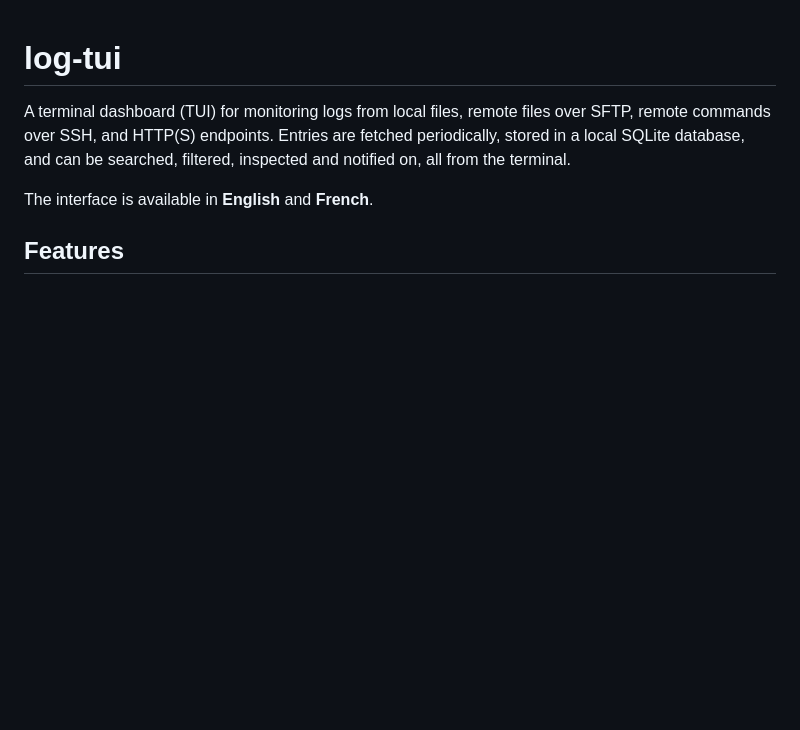
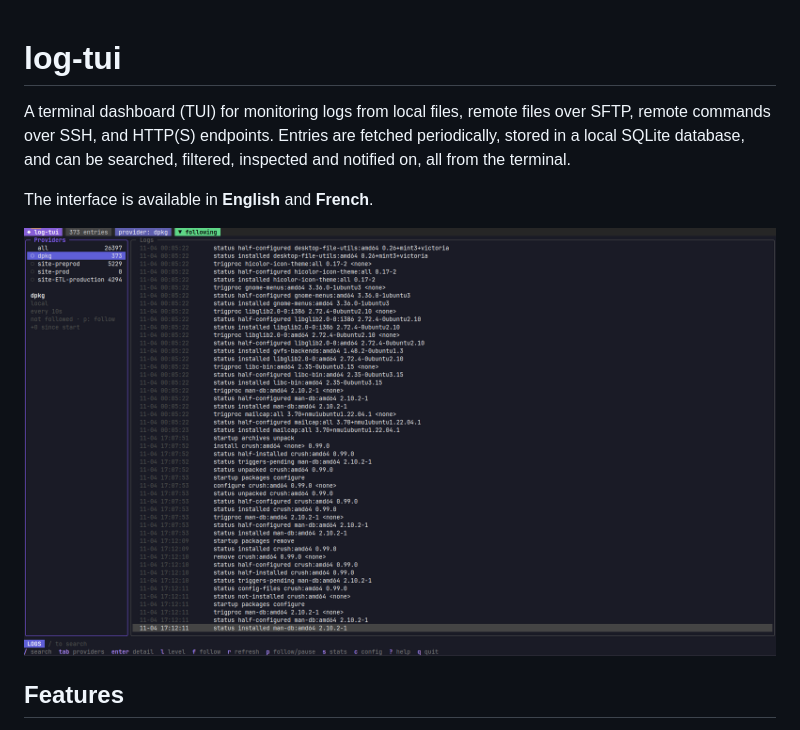
Before and after one commit to boutdecode/log-tui, a Markdown page: README.md, the part around the change. Rendered like a GitHub page; pictures changed too: docs/screenshot.png (added); blank space fills up the shorter version.

Commit message:
Add screenshot to README
Co-Authored-By: Claude Sonnet 5.5 <noreply@anthropic.com>

```diff
--- a/README.md
+++ b/README.md
@@ -3,6 +3,8 @@
 A terminal dashboard (TUI) for monitoring logs from local files, remote files over SFTP, remote commands over SSH, and HTTP(S) endpoints. Entries are fetched periodically, stored in a local SQLite database, and can be searched, filtered, inspected and notified on, all from the terminal.
 
 The interface is available in **English** and **French**.
+
+![log-tui screenshot](docs/screenshot.png)
 
 ## Features
 
```
